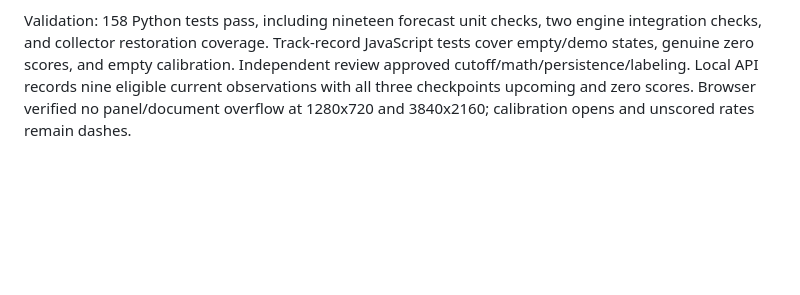
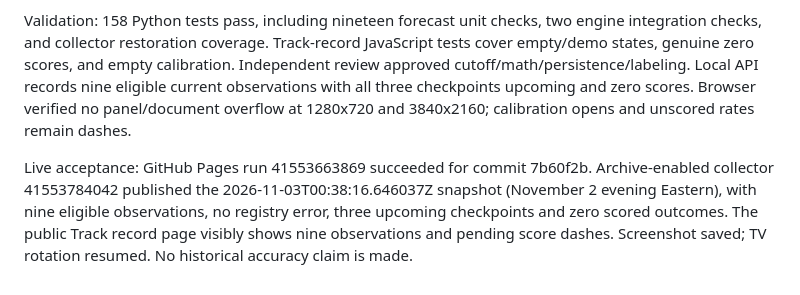
Before and after one commit to somesurferguy-a11y/election-watch, a Markdown page: AUDIT_REPORT.md, the part around the change. Drawn GitHub-style; blank space fills up the shorter version.

Commit message:
Record live forecast tracker acceptance

```diff
--- a/AUDIT_REPORT.md
+++ b/AUDIT_REPORT.md
@@ -229,3 +229,5 @@ The empty data/market_outcomes.json registry deliberately supplies no results. S
 Brier score is mean squared error of p on the 0–1 scale against outcome 0/1, with provider and checkpoint results kept separate. Calibration bins expose only actually scored pairs and display dashes for absent outcomes. Small/related samples are explicitly not historical reliability ratings. Invalid registry/archive data suppresses scores with a visible error and does not take down live results.
 
 Validation: 158 Python tests pass, including nineteen forecast unit checks, two engine integration checks, and collector restoration coverage. Track-record JavaScript tests cover empty/demo states, genuine zero scores, and empty calibration. Independent review approved cutoff/math/persistence/labeling. Local API records nine eligible current observations with all three checkpoints upcoming and zero scores. Browser verified no panel/document overflow at 1280x720 and 3840x2160; calibration opens and unscored rates remain dashes.
+
+Live acceptance: GitHub Pages run 41553663869 succeeded for commit 7b60f2b. Archive-enabled collector 41553784042 published the 2026-11-03T00:38:16.646037Z snapshot (November 2 evening Eastern), with nine eligible observations, no registry error, three upcoming checkpoints and zero scored outcomes. The public Track record page visibly shows nine observations and pending score dashes. Screenshot saved; TV rotation resumed. No historical accuracy claim is made.
```
